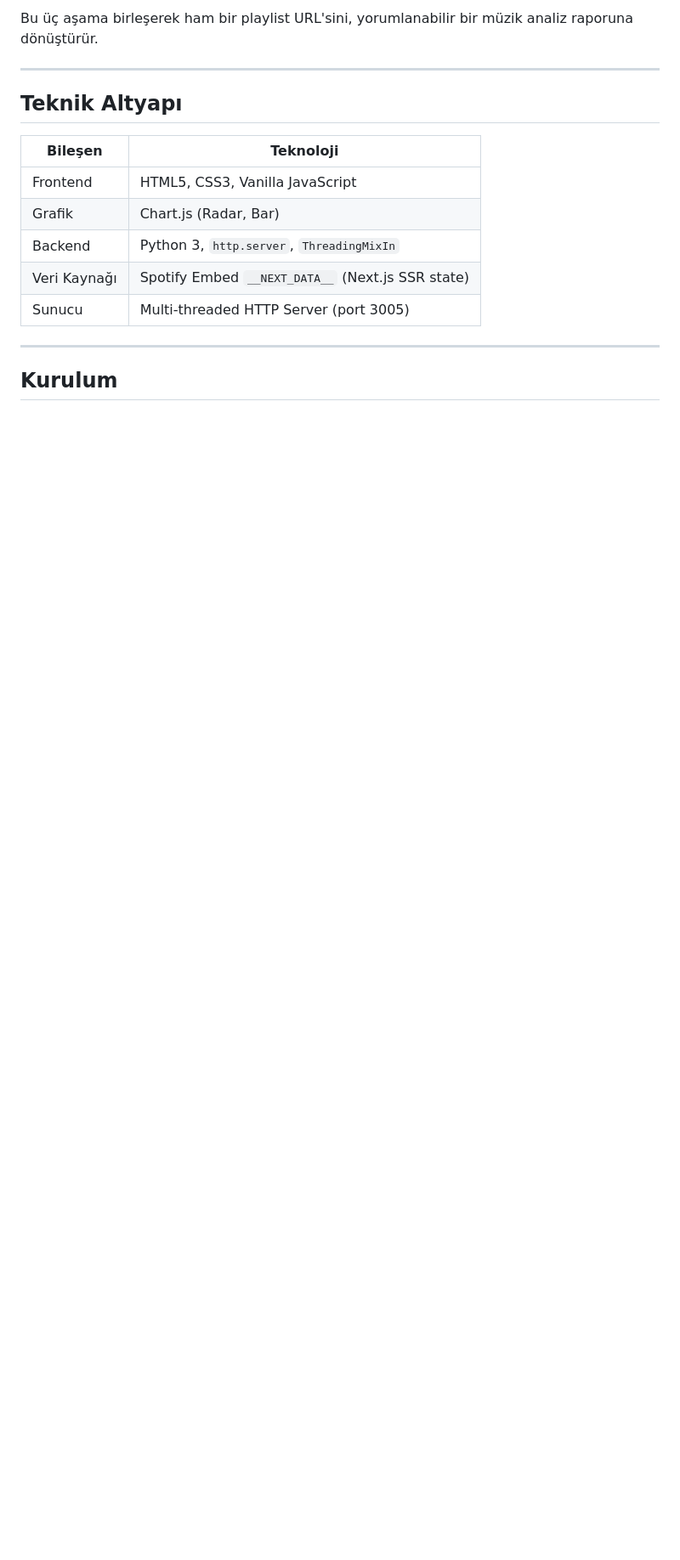
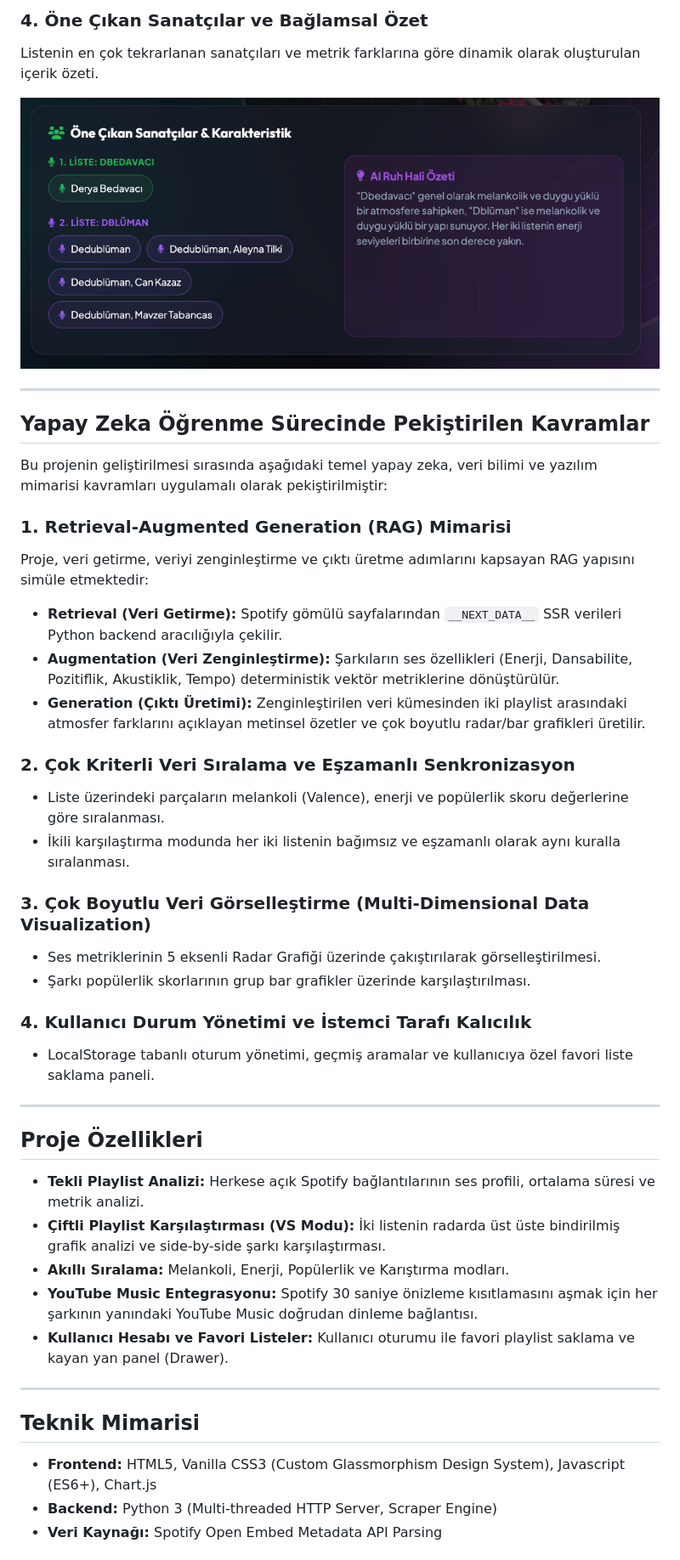
Before and after one commit to bernakalkann/spotify-ai, a Markdown page: README.md, the part around one of its changes. Shown at 85% size. Drawn GitHub-style; pictures changed too: docs/images/artists_mood_summary.png (added); blank space fills up the shorter version.

```diff
--- a/README.md
+++ b/README.md
@@ -30,19 +25,47 @@ Zenginleştirilmiş veri kullanılarak:
 
-Bu üç aşama birleşerek ham bir playlist URL'sini, yorumlanabilir bir müzik analiz raporuna dönüştürür.
+### 4. Öne Çıkan Sanatçılar ve Bağlamsal Özet
+Listenin en çok tekrarlanan sanatçıları ve metrik farklarına göre dinamik olarak oluşturulan içerik özeti.
+
+![Öne Çıkan Sanatçılar ve Özet](docs/images/artists_mood_summary.png)
 
 ---
 
-## Teknik Altyapı
+## Yapay Zeka Öğrenme Sürecinde Pekiştirilen Kavramlar
 
-| Bileşen | Teknoloji |
-|---|---|
-| Frontend | HTML5, CSS3, Vanilla JavaScript |
-| Grafik | Chart.js (Radar, Bar) |
-| Backend | Python 3, `http.server`, `ThreadingMixIn` |
-| Veri Kaynağı | Spotify Embed `__NEXT_DATA__` (Next.js SSR state) |
-| Sunucu | Multi-threaded HTTP Server (port 3005) |
+Bu projenin geliştirilmesi sırasında aşağıdaki temel yapay zeka, veri bilimi ve yazılım mimarisi kavramları uygulamalı olarak pekiştirilmiştir:
+
+### 1. Retrieval-Augmented Generation (RAG) Mimarisi
+Proje, veri getirme, veriyi zenginleştirme ve çıktı üretme adımlarını kapsayan RAG yapısını simüle etmektedir:
+* **Retrieval (Veri Getirme):** Spotify gömülü sayfalarından `__NEXT_DATA__` SSR verileri Python backend aracılığıyla çekilir.
+* **Augmentation (Veri Zenginleştirme):** Şarkıların ses özellikleri (Enerji, Dansabilite, Pozitiflik, Akustiklik, Tempo) deterministik vektör metriklerine dönüştürülür.
+* **Generation (Çıktı Üretimi):** Zenginleştirilen veri kümesinden iki playlist arasındaki atmosfer farklarını açıklayan metinsel özetler ve çok boyutlu radar/bar grafikleri üretilir.
+
+### 2. Çok Kriterli Veri Sıralama ve Eşzamanlı Senkronizasyon
+* Liste üzerindeki parçaların melankoli (Valence), enerji ve popülerlik skoru değerlerine göre sıralanması.
+* İkili karşılaştırma modunda her iki listenin bağımsız ve eşzamanlı olarak aynı kuralla sıralanması.
+
+### 3. Çok Boyutlu Veri Görselleştirme (Multi-Dimensional Data Visualization)
+* Ses metriklerinin 5 eksenli Radar Grafiği üzerinde çakıştırılarak görselleştirilmesi.
+* Şarkı popülerlik skorlarının grup bar grafikler üzerinde karşılaştırılması.
+
+### 4. Kullanıcı Durum Yönetimi ve İstemci Tarafı Kalıcılık
+* LocalStorage tabanlı oturum yönetimi, geçmiş aramalar ve kullanıcıya özel favori liste saklama paneli.
 
 ---
 
-## Kurulum
+## Proje Özellikleri
 
+* **Tekli Playlist Analizi:** Herkese açık Spotify bağlantılarının ses profili, ortalama süresi ve metrik analizi.
+* **Çiftli Playlist Karşılaştırması (VS Modu):** İki listenin radarda üst üste bindirilmiş grafik analizi ve side-by-side şarkı karşılaştırması.
+* **Akıllı Sıralama:** Melankoli, Enerji, Popülerlik ve Karıştırma modları.
+* **YouTube Music Entegrasyonu:** Spotify 30 saniye önizleme kısıtlamasını aşmak için her şarkının yanındaki YouTube Music doğrudan dinleme bağlantısı.
+* **Kullanıcı Hesabı ve Favori Listeler:** Kullanıcı oturumu ile favori playlist saklama ve kayan yan panel (Drawer).
+
+---
+
+## Teknik Mimarisi
+
+* **Frontend:** HTML5, Vanilla CSS3 (Custom Glassmorphism Design System), Javascript (ES6+), Chart.js
+* **Backend:** Python 3 (Multi-threaded HTTP Server, Scraper Engine)
+* **Veri Kaynağı:** Spotify Open Embed Metadata API Parsing
+
```
Also changed, not shown: other parts of README.md (+25 -39 lines), docs/images/compare_tracklists.png (added), docs/images/dashboard_charts.png (added), docs/images/header_search.png (added), 2 other files.
